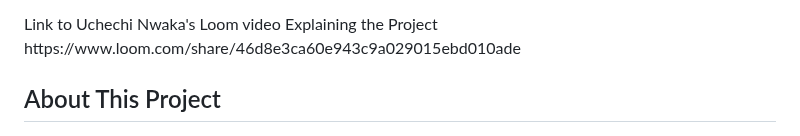
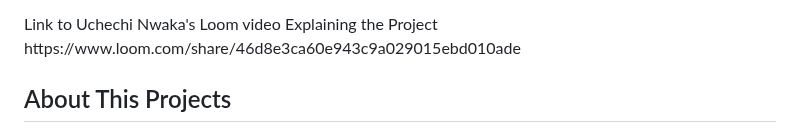
Before and after one commit to uchexm/Big-5-Summit, a Markdown page: README.md, the part around the change. Rendered like a GitHub page.

```diff
--- a/README.md
+++ b/README.md
@@ -61,7 +61,7 @@ Link to Uchechi Nwaka's Loom video Explaining the Project
 https://www.loom.com/share/46d8e3ca60e943c9a029015ebd010ade
 
 <!-- ABOUT THE PROJECT -->
-## About This Project
+## About This Projects
 
 [![Product Name Screen Shot][product-screenshot]](https://example.com)
 
```
